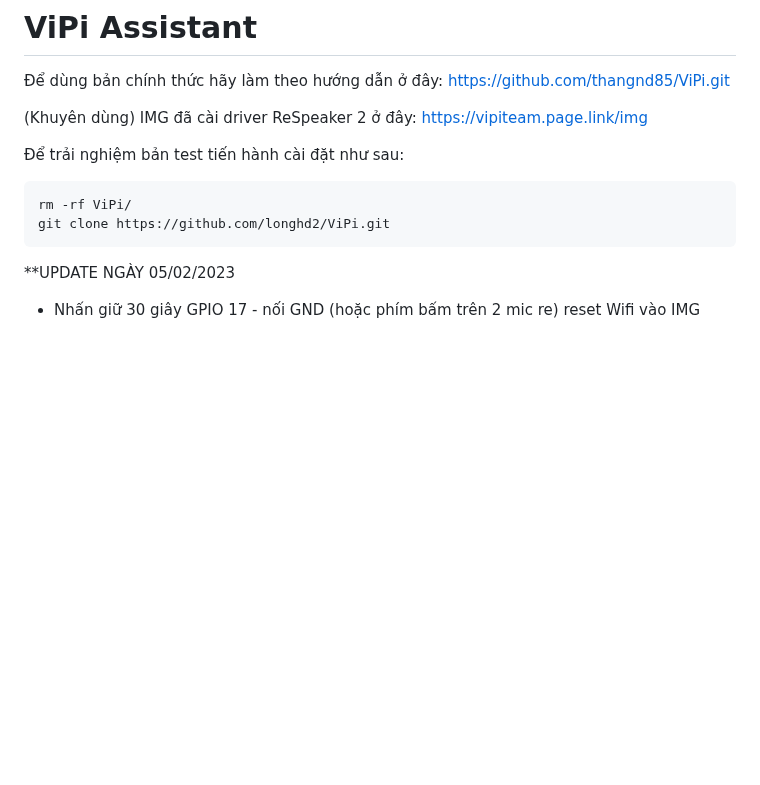
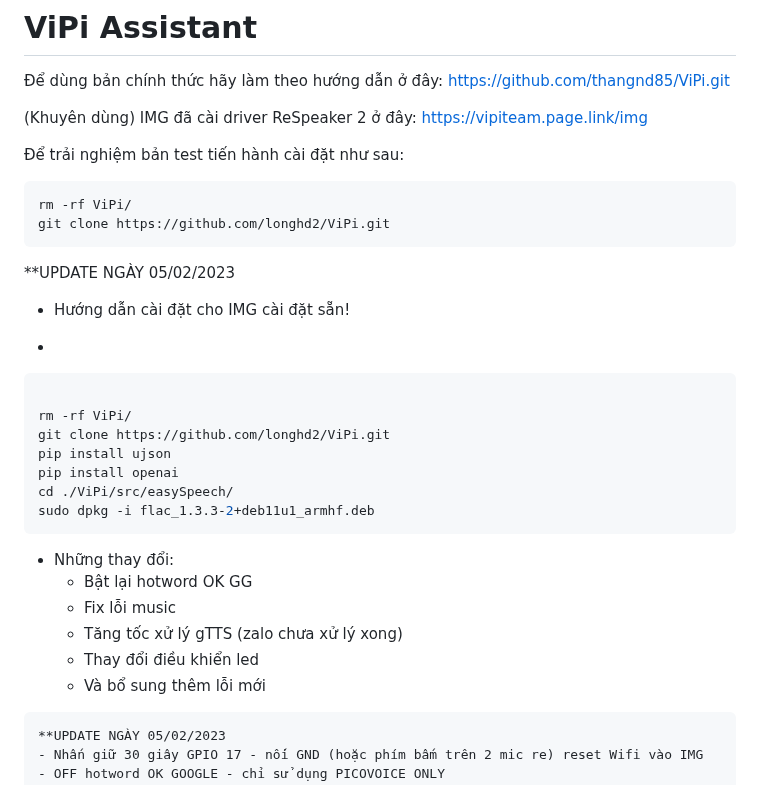
Before and after one commit to longhd2/ViPi, a Markdown page: README.md, the part around the change. GitHub-like rendering; blank space fills up the shorter version.

````diff
--- a/README.md
+++ b/README.md
@@ -7,6 +7,25 @@
 ```sh
 rm -rf ViPi/
 git clone https://github.com/longhd2/ViPi.git
+```
+**UPDATE NGÀY 05/02/2023
++ Hướng dẫn cài đặt cho IMG cài đặt sẵn!
+ -
+ ```sh
+
+rm -rf ViPi/
+git clone https://github.com/longhd2/ViPi.git
+pip install ujson
+pip install openai
+cd ./ViPi/src/easySpeech/
+sudo dpkg -i flac_1.3.3-2+deb11u1_armhf.deb
+```
+- Những thay đổi:
+	+ Bật lại hotword OK GG
+	+ Fix lỗi music
+	+ Tăng tốc xử lý gTTS (zalo chưa xử lý xong)
+	+ Thay đổi điều khiển led
+	+ Và bổ sung thêm lỗi mới
 ```
 **UPDATE NGÀY 05/02/2023
 - Nhấn giữ 30 giây GPIO 17 - nối GND (hoặc phím bấm trên 2 mic re) reset Wifi vào IMG
````
